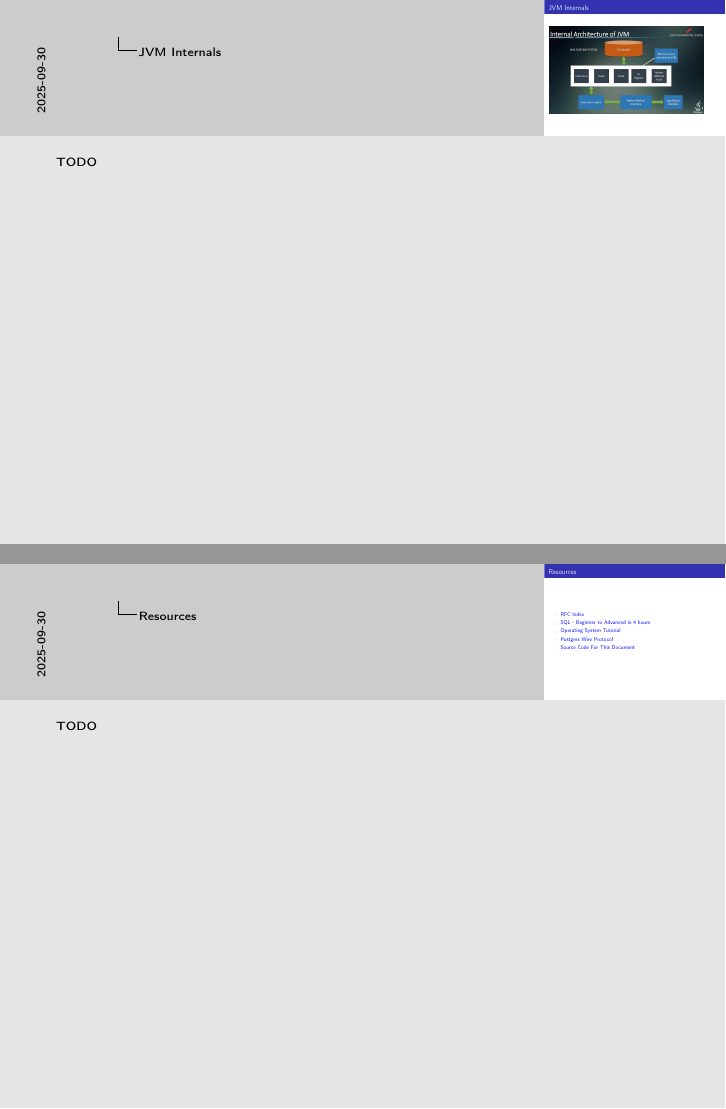
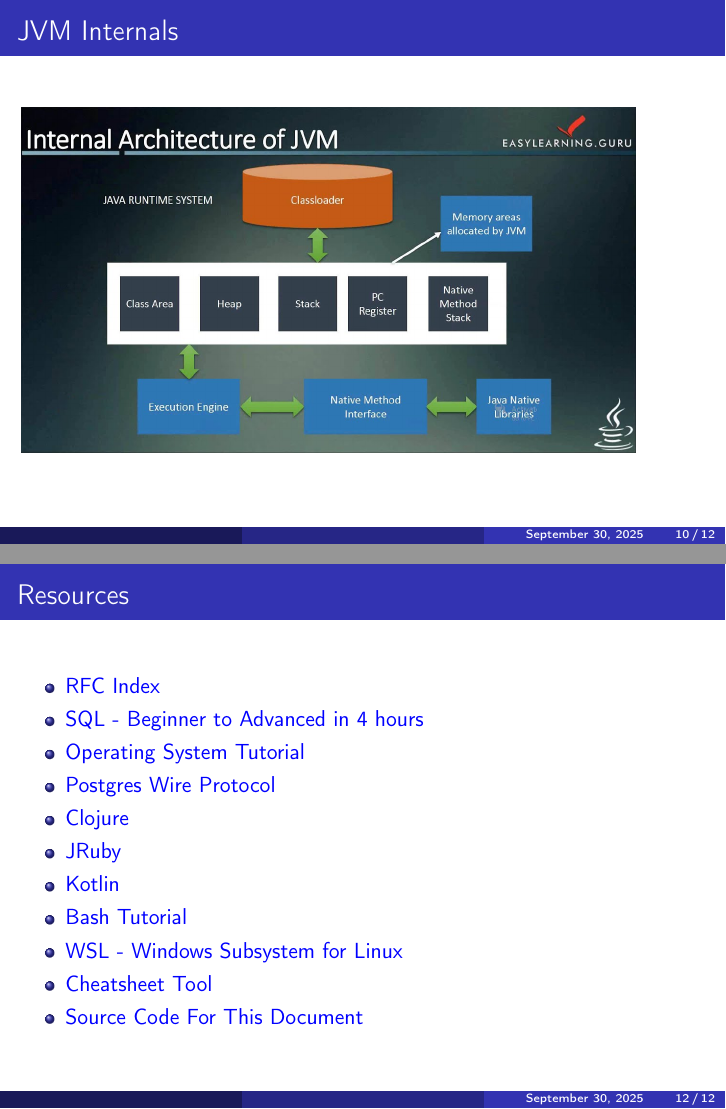
Before and after one commit to tstout/presentations, LaTeX slides (immutable-tech/immutable-tech.tex): pages 10 and 12 of 12, joined at a grey line. Compiled offline with pdfLaTeX.

Commit message:
resource updates

```diff
--- a/immutable-tech/immutable-tech.tex
+++ b/immutable-tech/immutable-tech.tex
@@ -41,7 +41,7 @@
 %
 % build with this option to only generate the notes
 %
-\setbeameroption{show only notes}
+%\setbeameroption{show only notes}
 
 
 %\input{lst-config/clojure-config}
@@ -303,7 +302,14 @@
         \includegraphics[width=0.90\textwidth]{jvm-internals}
       \end{column}
     \end{columns}
-    \note{ TODO }
+    \note{
+      \begin{itemize}
+        \item jps
+        \item jstack
+        \item jmap
+        \item jcmd
+      \end{itemize}
+      }
     }
 
     \frame{
@@ -353,10 +355,16 @@
   \item \href {https://www.geeksforgeeks.org/operating-systems/operating-systems}{\color {blue}{Operating System Tutorial}}
   %\item \href {https://www.clojure.org}{\color {blue}{Clojure}}
   \item \href {https://datastation.multiprocess.io/blog/2022-02-08-the-world-of-postgresql-wire-compatibility.html}{\color {blue}{Postgres Wire Protocol}}
+  \item \href {https://www.clojure.org}{\color {blue}{Clojure}}
+  \item \href {https://www.jruby.org}{\color {blue}{JRuby}}
+  \item \href {https://kotlinlang.org/spec/introduction.html}{\color {blue}{Kotlin}}
+  \item \href {https://www.youtube.com/watch?v=zWVV31NYi1U}{\color {blue}{Bash Tutorial}}
+  \item \href {https://learn.microsoft.com/en-us/windows/wsl/about}{\color {blue}{WSL - Windows Subsystem for Linux}}
+  \item \href {https://clojure.org/api/cheatsheet}{\color {blue}{Cheatsheet Tool}}
+
   \item \href {https://github.com/tstout/presentations/blob/main/immutable-tech/immutable-tech.tex}{\color {blue}{Source Code For This Document}}
-    %% put a ref to this https://github.com/chubin/cheat.sh
   \end{itemize}
-  \note{ TODO }
+  \note{ Placeholder }
 }
 
 \end{document}
```
Also changed, not shown: immutable-tech/immutable-tech.tex (11 more changed lines).
